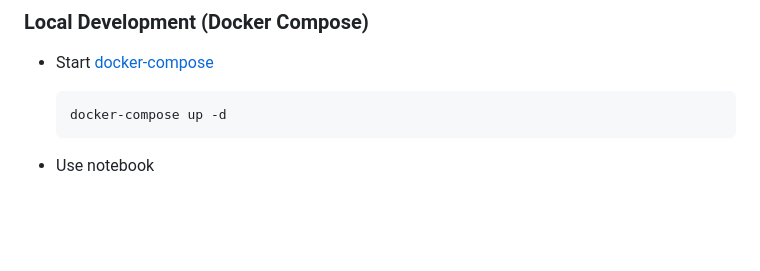
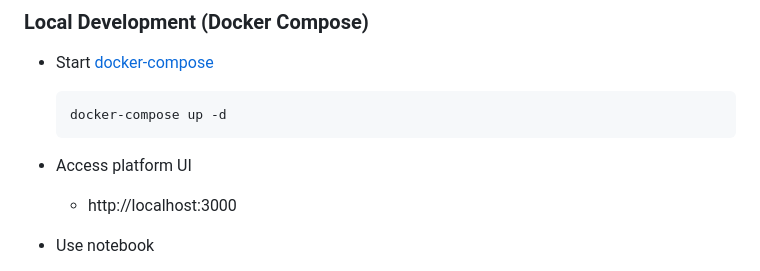
Before and after one commit to xuwenyihust/PawMark, a Markdown page: README.md, the part around the change. Rendered like a GitHub page; blank space fills up the shorter version.

Commit message:
Update README.md with platform UI access instructions

````diff
--- a/README.md
+++ b/README.md
@@ -19,6 +19,8 @@ DataPulse is a platform for big data and AI. It is based on Apache Spark and Kub
   ```bash
   docker-compose up -d
   ```
+- Access platform UI
+  - http://localhost:3000
 - Use notebook
   - Access [http://localhost:8888](http://localhost:8888)
   - Run the following code in the notebook to test the spark session
````
